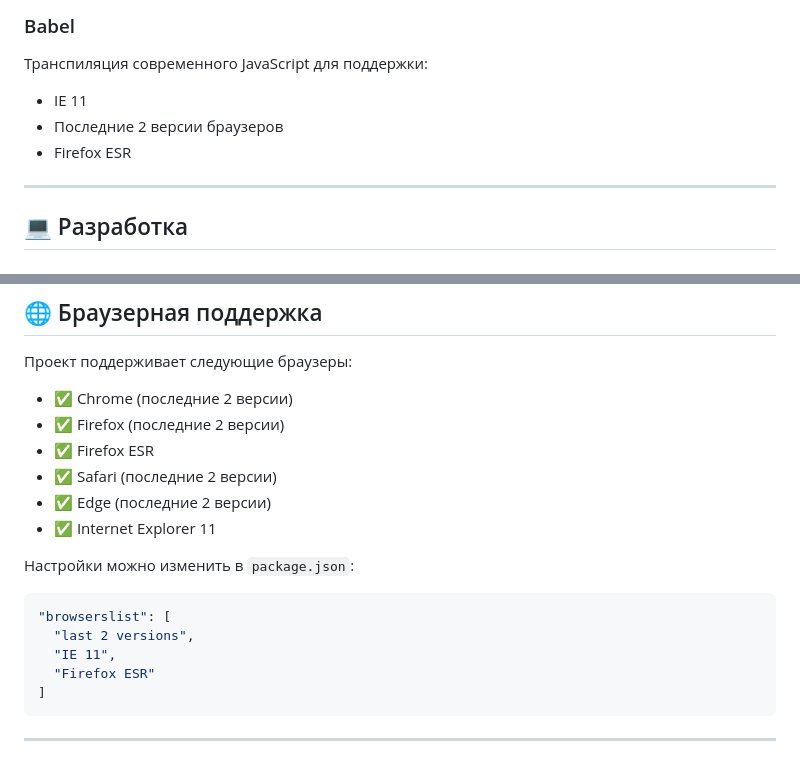
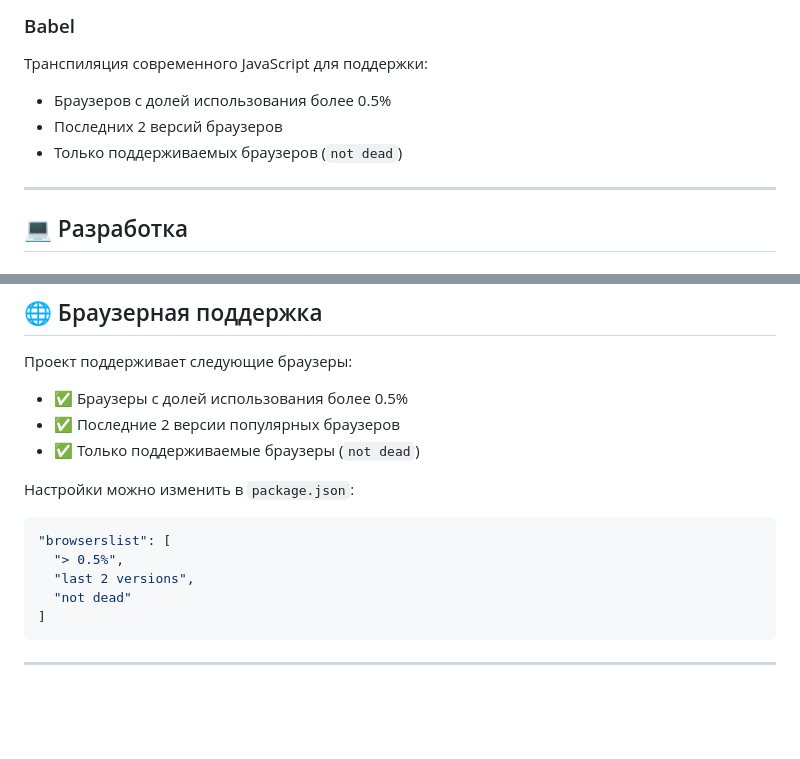
Before and after one commit to sergeykonovalenko/webpack-project, a Markdown page: README.md, 2 parts joined by grey strips. GitHub-like rendering; blank space fills up the shorter version.

Commit message:
docs: update installation and configuration instructions in README.md

````diff
--- a/README.md
+++ b/README.md
@@ -287,9 +287,9 @@ splitChunks: {
 
 Транспиляция современного JavaScript для поддержки:
 
-- IE 11
-- Последние 2 версии браузеров
-- Firefox ESR
+- Браузеров с долей использования более 0.5%
+- Последних 2 версий браузеров
+- Только поддерживаемых браузеров (`not dead`)
 
 ---
 
@@ -422,20 +422,17 @@ pnpm run build
 
 Проект поддерживает следующие браузеры:
 
-- ✅ Chrome (последние 2 версии)
-- ✅ Firefox (последние 2 версии)
-- ✅ Firefox ESR
-- ✅ Safari (последние 2 версии)
-- ✅ Edge (последние 2 версии)
-- ✅ Internet Explorer 11
+- ✅ Браузеры с долей использования более 0.5%
+- ✅ Последние 2 версии популярных браузеров
+- ✅ Только поддерживаемые браузеры (`not dead`)
 
 Настройки можно изменить в `package.json`:
 
 ```json
 "browserslist": [
+  "> 0.5%",
   "last 2 versions",
-  "IE 11",
-  "Firefox ESR"
+  "not dead"
 ]
 ```
 
````
